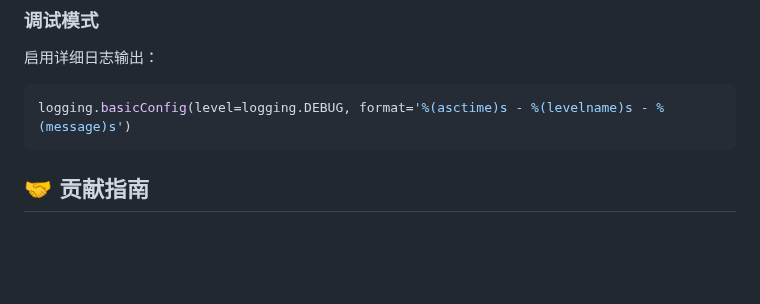
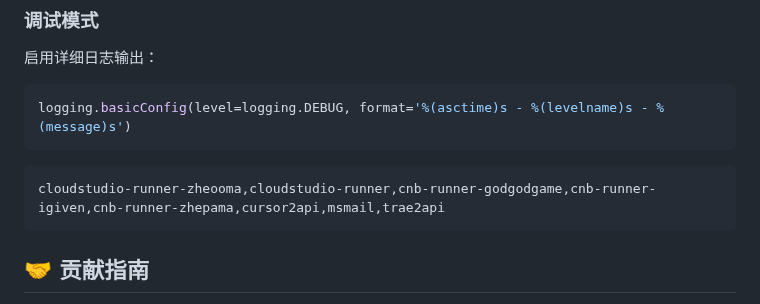
Before and after one commit to zhezzma/hf-spaces-monitor, a Markdown page: README.md, the part around the change. GitHub-like rendering; blank space fills up the shorter version.

````diff
--- a/README.md
+++ b/README.md
@@ -240,6 +240,11 @@ if len(existing_data) > 50:
 logging.basicConfig(level=logging.DEBUG, format='%(asctime)s - %(levelname)s - %(message)s')
 ```
 
+
+```
+cloudstudio-runner-zheooma,cloudstudio-runner,cnb-runner-godgodgame,cnb-runner-igiven,cnb-runner-zhepama,cursor2api,msmail,trae2api
+```
+
 ## 🤝 贡献指南
 
 欢迎提交 Issue 和 Pull Request！
````
